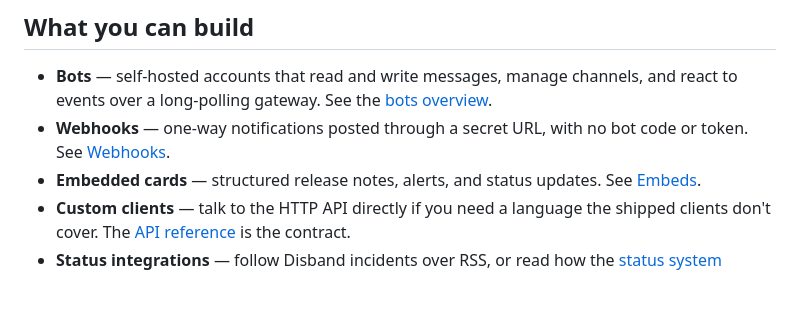
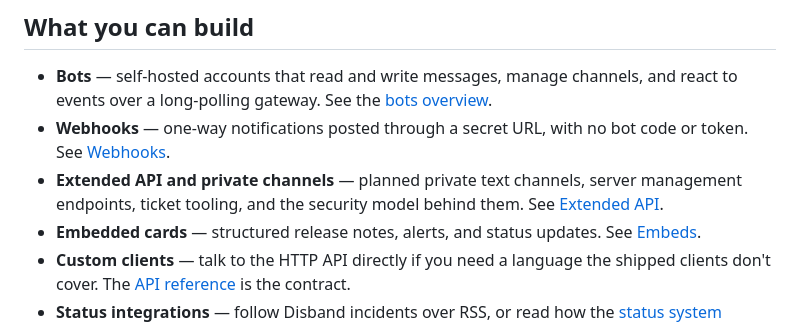
Before and after one commit to polardev-ui/disband-docs, a Markdown page: developers/index.md, the part around the change. Drawn GitHub-style; blank space fills up the shorter version.

Commit message:
add extended API and private channels plan

```diff
--- a/developers/index.md
+++ b/developers/index.md
@@ -9,6 +9,9 @@ from the outside. Everything here is self-hosted — Disband never runs your cod
   and react to events over a long-polling gateway. See the [bots overview](../bots/index.md).
 - **Webhooks** — one-way notifications posted through a secret URL, with no bot
   code or token. See [Webhooks](webhooks.md).
+- **Extended API and private channels** — planned private text channels, server
+  management endpoints, ticket tooling, and the security model behind them. See
+  [Extended API](extended-api.md).
 - **Embedded cards** — structured release notes, alerts, and status updates.
   See [Embeds](embeds.md).
 - **Custom clients** — talk to the HTTP API directly if you need a language the
```
Also changed, not shown: developers/extended-api.md (added, +355 -0 lines).
